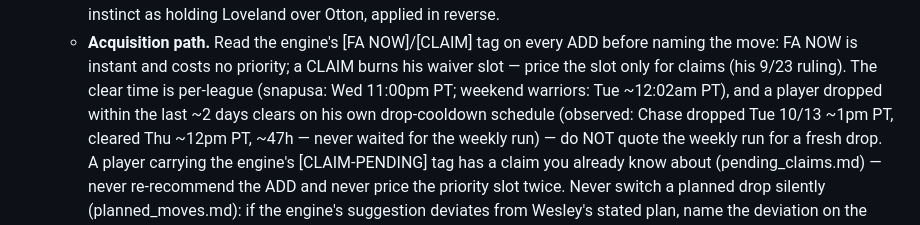
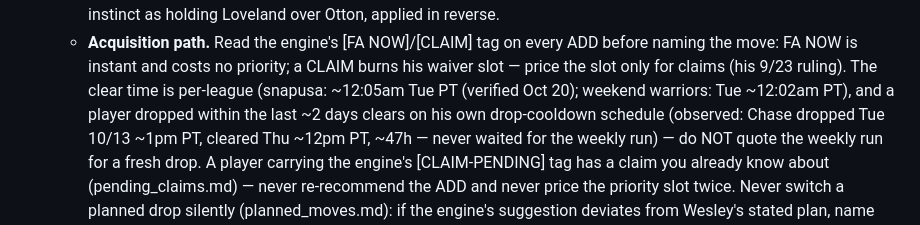
Before and after one commit to wes-chen/fantasy, a Markdown page: SKILL.md, the part around the change. GitHub-like rendering.

Commit message:
Correct engine snapusa waiver-run label to observed ~12:05am Tue PT (superseded Wed 11pm claim, verified Oct 20); sync SKILL.md judgment-layer copy

```diff
--- a/SKILL.md
+++ b/SKILL.md
@@ -228,7 +228,7 @@ be redundant):
      every ADD before naming the move: FA NOW is instant and costs no
      priority; a CLAIM burns his waiver slot — price the slot only for
      claims (his 9/23 ruling). The clear time is per-league (snapusa:
-     Wed 11:00pm PT; weekend warriors: Tue ~12:02am PT), and a player
+     ~12:05am Tue PT (verified Oct 20); weekend warriors: Tue ~12:02am PT), and a player
      dropped within the last ~2 days clears on his own drop-cooldown
      schedule (observed: Chase dropped Tue 10/13 ~1pm PT, cleared Thu
      ~12pm PT, ~47h — never waited for the weekly run) — do NOT quote
```
